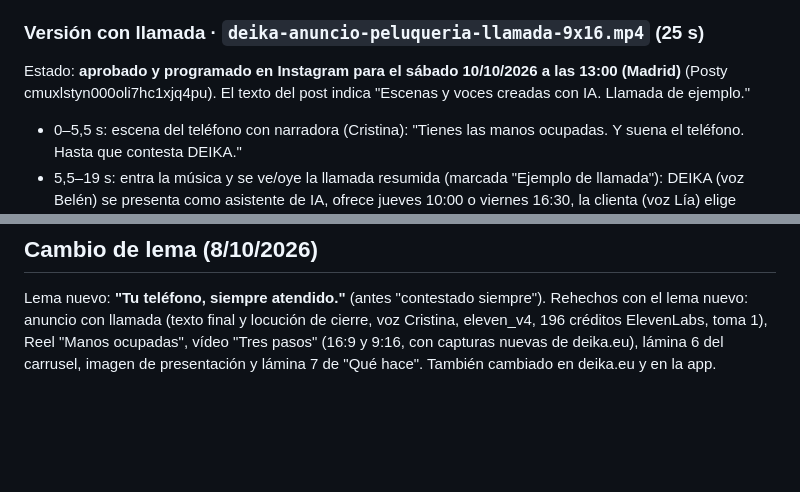
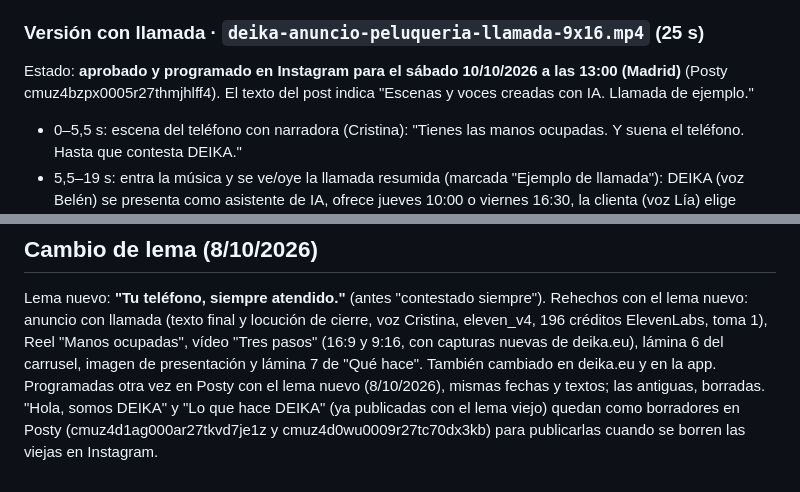
Before and after one commit to maximus7668/desktop-tutorial, a Markdown page: contenido/anuncios/README.md, 2 parts joined by grey strips. Rendered like a GitHub page; blank space fills up the shorter version.

Commit message:
Posty: publicaciones programadas con el lema nuevo
Co-Authored-By: Claude Opus 5.5 <noreply@anthropic.com>
Claude-Session: https://claude.ai/code/session_01F8rVW6XQLmRbRA62tsgqrr

```diff
--- a/contenido/anuncios/README.md
+++ b/contenido/anuncios/README.md
@@ -45,7 +45,7 @@ https://www.instagram.com/reel/DeLeC9qjagg/
 ### Versión con llamada · `deika-anuncio-peluqueria-llamada-9x16.mp4` (25 s)
 
 Estado: **aprobado y programado en Instagram para el sábado 10/10/2026 a las 13:00 (Madrid)**
-(Posty cmuxlstyn000oli7hc1xjq4pu). El texto del post indica "Escenas y voces creadas con IA. Llamada de ejemplo."
+(Posty cmuz4bzpx0005r27thmjhlff4). El texto del post indica "Escenas y voces creadas con IA. Llamada de ejemplo."
 
 - 0–5,5 s: escena del teléfono con narradora (Cristina): "Tienes las manos ocupadas. Y suena el teléfono. Hasta que contesta DEIKA."
 - 5,5–19 s: entra la música y se ve/oye la llamada resumida (marcada "Ejemplo de llamada"):
@@ -61,3 +61,6 @@ Lema nuevo: **"Tu teléfono, siempre atendido."** (antes "contestado siempre").
 anuncio con llamada (texto final y locución de cierre, voz Cristina, eleven_v4, 196 créditos ElevenLabs, toma 1),
 Reel "Manos ocupadas", vídeo "Tres pasos" (16:9 y 9:16, con capturas nuevas de deika.eu), lámina 6 del carrusel,
 imagen de presentación y lámina 7 de "Qué hace". También cambiado en deika.eu y en la app.
+Programadas otra vez en Posty con el lema nuevo (8/10/2026), mismas fechas y textos; las antiguas, borradas.
+"Hola, somos DEIKA" y "Lo que hace DEIKA" (ya publicadas con el lema viejo) quedan como borradores en Posty
+(cmuz4d1ag000ar27tkvd7je1z y cmuz4d0wu0009r27tc70dx3kb) para publicarlas cuando se borren las viejas en Instagram.
```
Also changed, not shown: contenido/semana-2026-10-12.md (+1 -1 lines).
